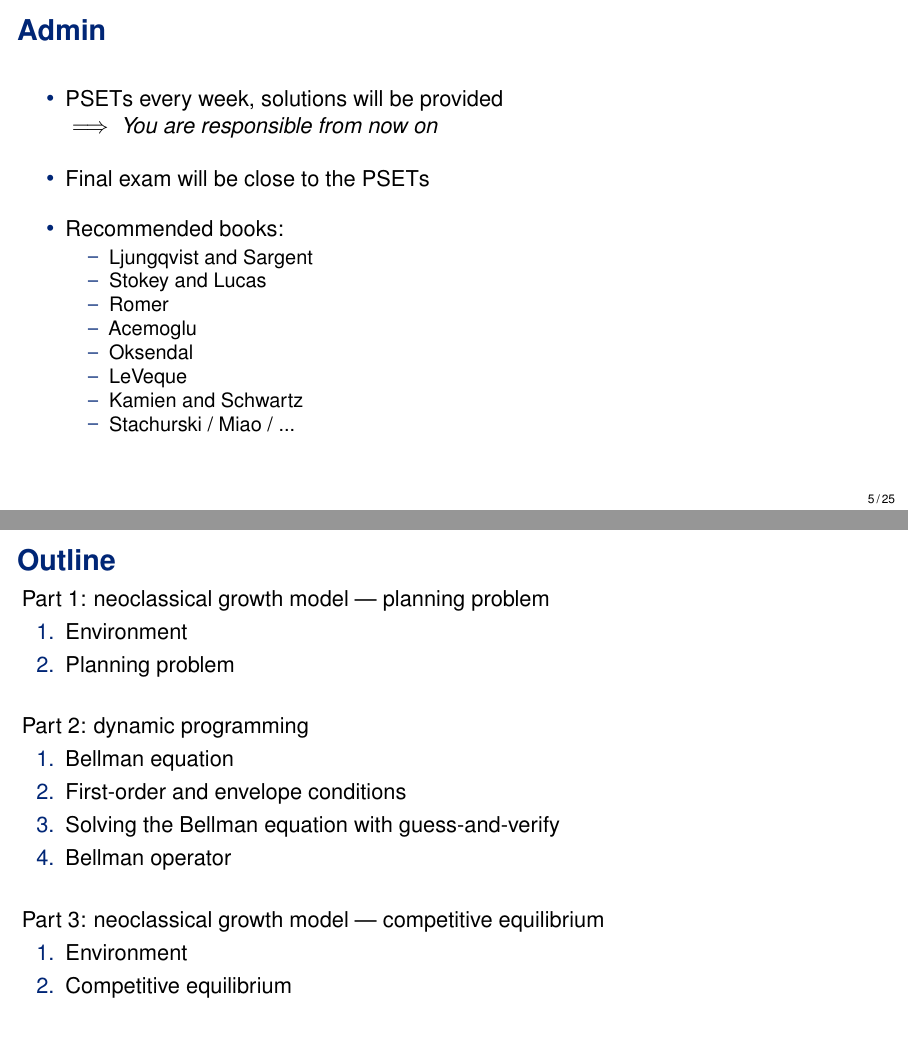
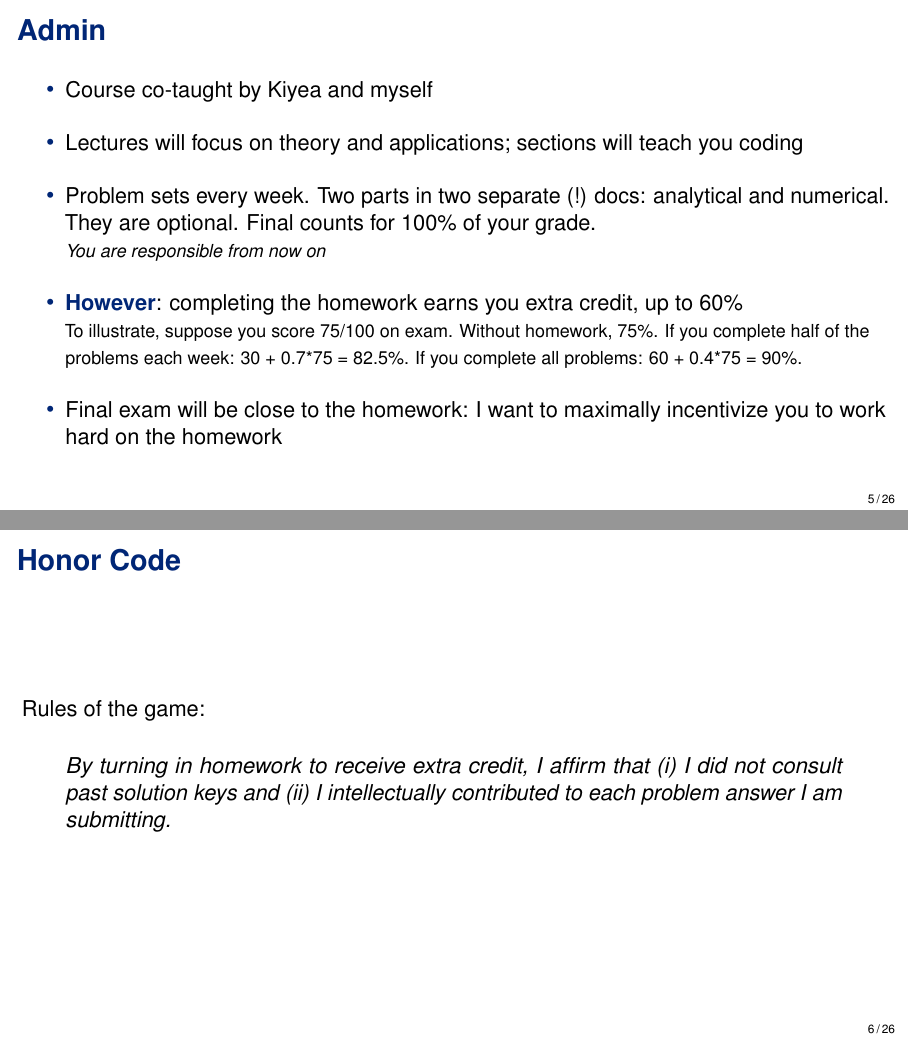
Before and after one commit to soobink903/DynamicProgramming2024, LaTeX slides (lectures/lecture1.tex): pages 6 and 7 of 30 before the commit and pages 6 and 7 of 31 after it, joined at a grey line. Compiled offline with pdfLaTeX.

Commit message:
Final lecture 1

```diff
--- a/lectures/lecture1.tex
+++ b/lectures/lecture1.tex
@@ -330,20 +335,32 @@ $\implies$ \textit{focus on tools, but with tons of applications }
 %%%%%%%%%%%%%%%%%%%%%%%%%%  SLIDE   %%%%%%%%%%%%%%%%%%%%%%%%%%%%%%%%
 \begin{frame}{Admin}
 \begin{witemize}
-\item PSETs every week, solutions will be provided
+\item Course co-taught by Kiyea and myself
 
-$\implies$ \textit{You are responsible from now on}
+\item Lectures will focus on theory and applications; sections will teach you coding
 
-\item Final exam will be close to the PSETs
+\item Problem sets every week. Two parts in two separate (!) docs: analytical and numerical. They are optional. Final counts for 100\% of your grade.
 
-\item Recommended books:
-\begin{itemize}
-	\item Ljungqvist and Sargent
-	\item Stokey and Lucas
-	\item Romer
-	\item Acemoglu
-	\item Oksendal
-	\item LeVeque
-	\item Kamien and Schwartz
-	\item Stachurski / Miao / ...
-\end{itemize}
+{\footnotesize \textit{You are responsible from now on}}
+
+\item {\color{blue} \textbf{However}}: completing the homework earns you extra credit, up to 60\%
+
+{\footnotesize To illustrate, suppose you score 75/100 on exam. Without homework, 75\%. If you complete half of the problems each week: 30 + 0.7*75 = 82.5\%. If you complete all problems: 60 + 0.4*75 = 90\%.}
+
+\item Final exam will be close to the homework: I want to maximally incentivize you to work hard on the homework
+
+\end{witemize}
+\end{frame}
+
+
+%%%%%%%%%%%%%%%%%%%%%%%%%%  SLIDE   %%%%%%%%%%%%%%%%%%%%%%%%%%%%%%%%
+\begin{frame}{Honor Code}
+
+Rules of the game:
+
+\vspace{5mm}
+\begin{quote}
+	By turning in homework to receive extra credit, I affirm that (i) I did not consult past solution keys and (ii) I intellectually contributed to each problem answer I am submitting.
+\end{quote}
+
+\end{frame}
@@ -357,7 +399,7 @@ $\implies$ \textit{You are responsible from now on}
 \thispagestyle{empty}
 \addtocounter{framenumber}{-1}
 
-Part 1: neoclassical growth model --- planning problem
+Part 1: Neoclassical growth model
 \begin{enumerate}
 	\item Environment
 	\item Planning problem
@@ -373,11 +415,7 @@ Part 2: dynamic programming
 \end{enumerate}
 
 \vspace{5mm}
-Part 3: neoclassical growth model --- competitive equilibrium
-\begin{enumerate}
-	\item Environment
-	\item Competitive equilibrium
-\end{enumerate}
+Part 3: Competitive equilibrium
 
 \end{frame}
 
```
Also changed, not shown: lectures/lecture1.pdf, lectures/lecture1.tex (71 more changed lines).
